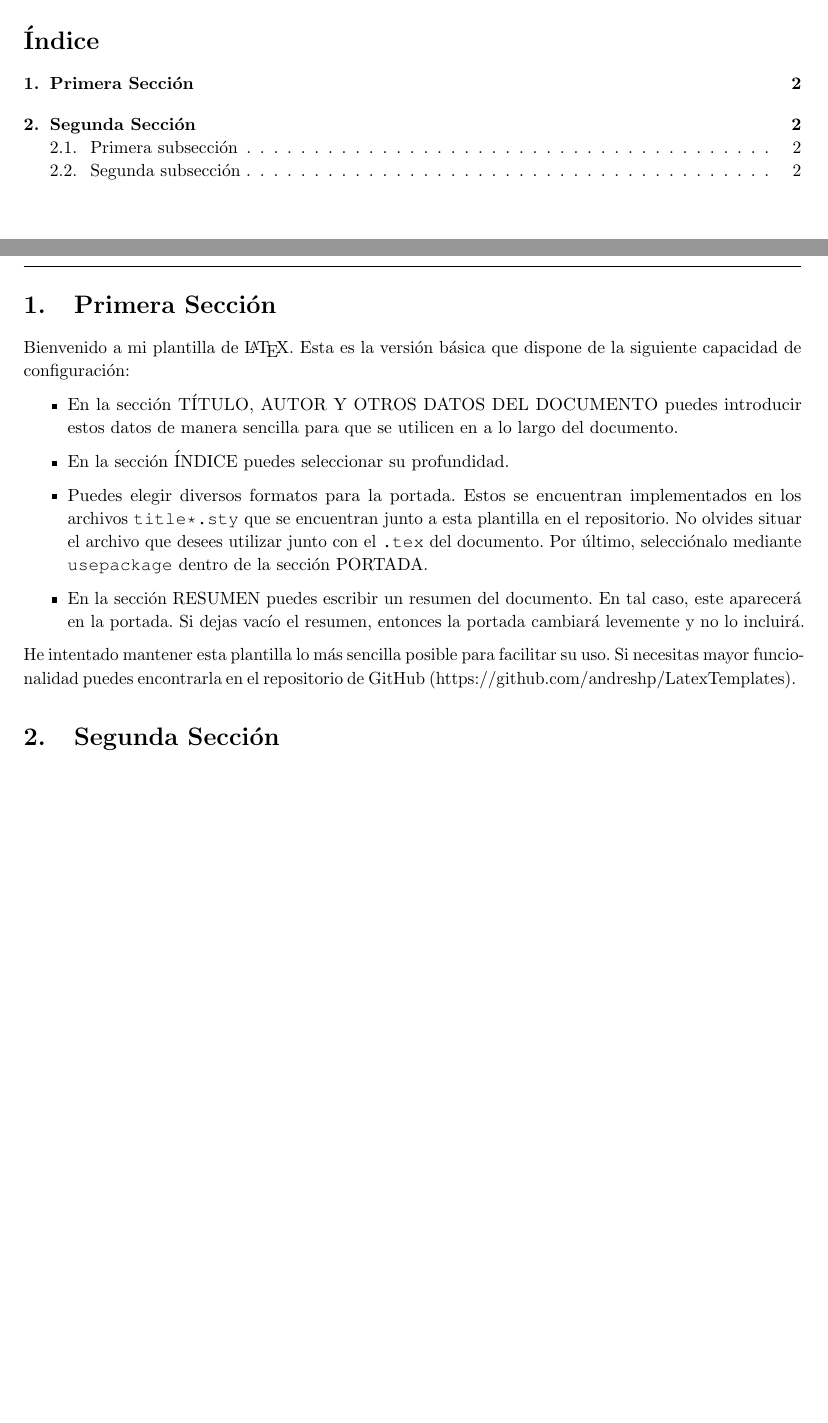
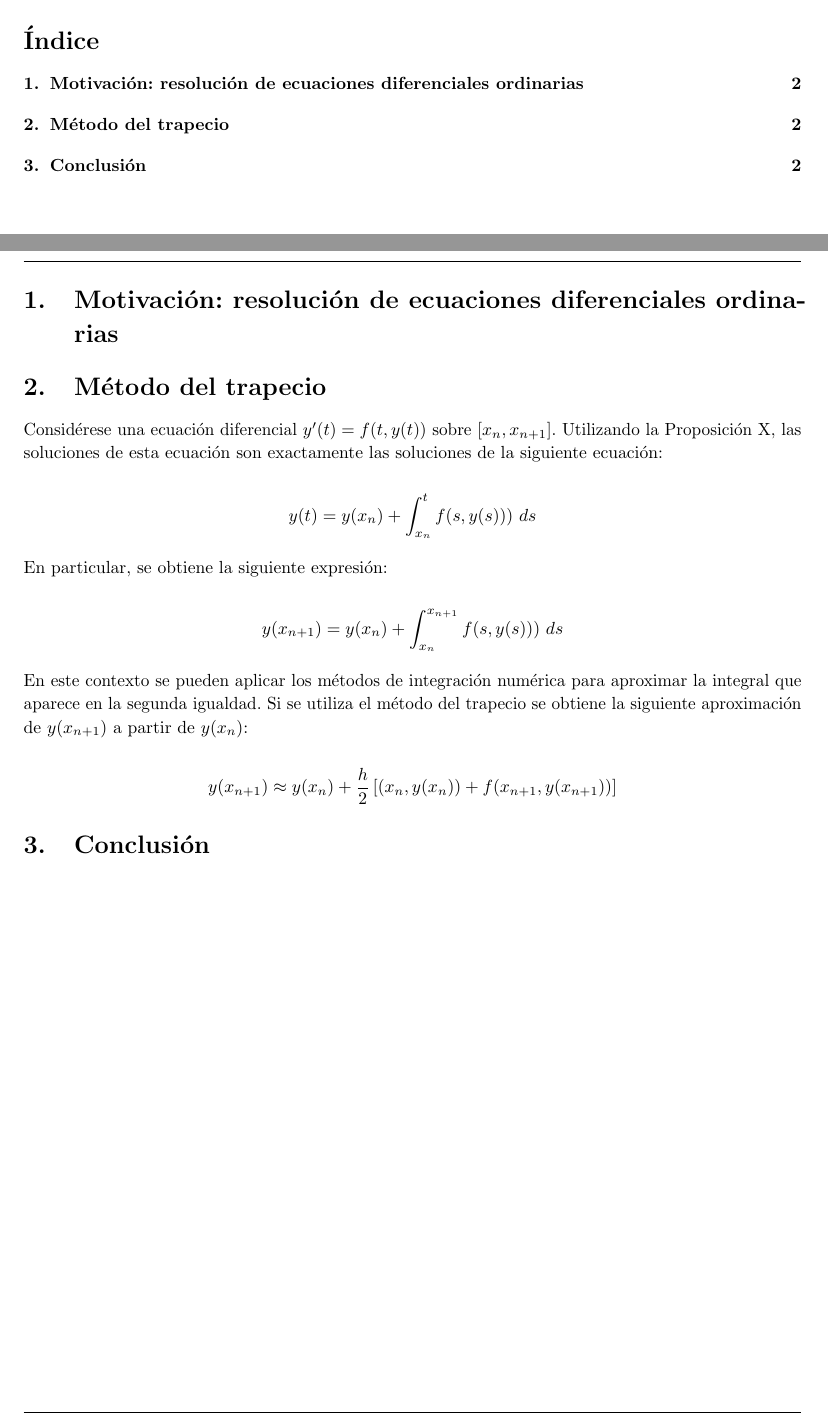
Before and after one commit to javipa1995/Metodo-del-trapecio, a LaTeX document (Report/MetodoDelTrapecio.tex): two parts of pages 2 and 3 of 3, joined at a grey line, cut so that both start at the same text, the shorter picture padded with empty space. Compiled offline with pdfLaTeX.

Commit message:
First sketch

```diff
--- a/Report/MetodoDelTrapecio.tex
+++ b/Report/MetodoDelTrapecio.tex
@@ -16,7 +16,6 @@
 
 \documentclass{article}
 
-\usepackage{lipsum}                     % Texto dummy. Quitar en el documento final.
 
 %-----------------------------------------------------------------------------------------------------
 %	SELECCIÓN DEL LENGUAJE
@@ -199,35 +198,36 @@
 \newpage
 
 %-----------------------------------------------------------------------------------------------------
-%	SECCIÓN 1
+%	SECCIÓN 1: MOTIVACIÓN
 %-----------------------------------------------------------------------------------------------------
 
-\section{Primera Sección}
-
-	Bienvenido a mi plantilla de \LaTeX. Esta es la versión básica que dispone de la siguiente capacidad de configuración:
-
-	\begin{itemize}
-		\item En la sección TÍTULO, AUTOR Y OTROS DATOS DEL DOCUMENTO puedes introducir estos datos de manera sencilla para que se utilicen en a lo largo del documento.
-		\item En la sección ÍNDICE puedes seleccionar su profundidad.
-		\item Puedes elegir diversos formatos para la portada. Estos se encuentran implementados en los archivos \texttt{title*.sty} que se encuentran junto a esta plantilla en el repositorio. No olvides situar el archivo que desees utilizar junto con el \texttt{.tex} del documento. Por último, selecciónalo mediante \texttt{usepackage} dentro de la sección PORTADA.
-		\item En la sección RESUMEN puedes escribir un resumen del documento. En tal caso, este aparecerá en la portada. Si dejas vacío el resumen, entonces la portada cambiará levemente y no lo incluirá.
-	\end{itemize}
-
-	He intentado mantener esta plantilla lo más sencilla posible para facilitar su uso. Si necesitas mayor funcionalidad puedes encontrarla en el repositorio de GitHub (https://github.com/andreshp/LatexTemplates).
+\section{Motivación: resolución de ecuaciones diferenciales ordinarias}
 
 %-----------------------------------------------------------------------------------------------------
-%	SECCIÓN 2
+%	SECCIÓN 2: MÉTODO DEL TRAPECIO
 %-----------------------------------------------------------------------------------------------------
 
-\section{Segunda Sección}
+\section{Método del trapecio}
 
-	\subsection{Primera subsección}
+Considérese una ecuación diferencial $y'(t) = f(t,y(t))$ sobre $[x_n,x_{n+1}]$. Utilizando la Proposición X, las soluciones de esta ecuación son exactamente las soluciones de la siguiente ecuación:
 
-		\lipsum[1]
+$$ y(t)  = y(x_n) + \int_{x_n}^{t} f(s,y(s))) \ ds $$
 
-	\subsection{Segunda subsección}
+En particular, se obtiene la siguiente expresión:
 
-		\lipsum[2]
+$$ y(x_{n+1})  = y(x_n) + \int_{x_n}^{x_{n+1}} f(s,y(s))) \ ds $$
+
+En este contexto se pueden aplicar los métodos de integración numérica para aproximar la integral que aparece en la segunda igualdad. Si se utiliza el método del trapecio se obtiene la siguiente aproximación de $y(x_{n+1})$ a partir de $y(x_n)$:
+
+$$ y(x_{n+1}) \approx y(x_n) + \frac{h}{2} \left[(x_n,y(x_n)) + f(x_{n+1}, y(x_{n+1}))\right] $$
+
+
+%-----------------------------------------------------------------------------------------------------
+%	SECCIÓN X: CONCLUSIÓN
+%-----------------------------------------------------------------------------------------------------
+
+\section{Conclusión}
+
 
 %-----------------------------------------------------------------------------------------------------
 %	SECCIÓN X: REFERENCIAS
```
